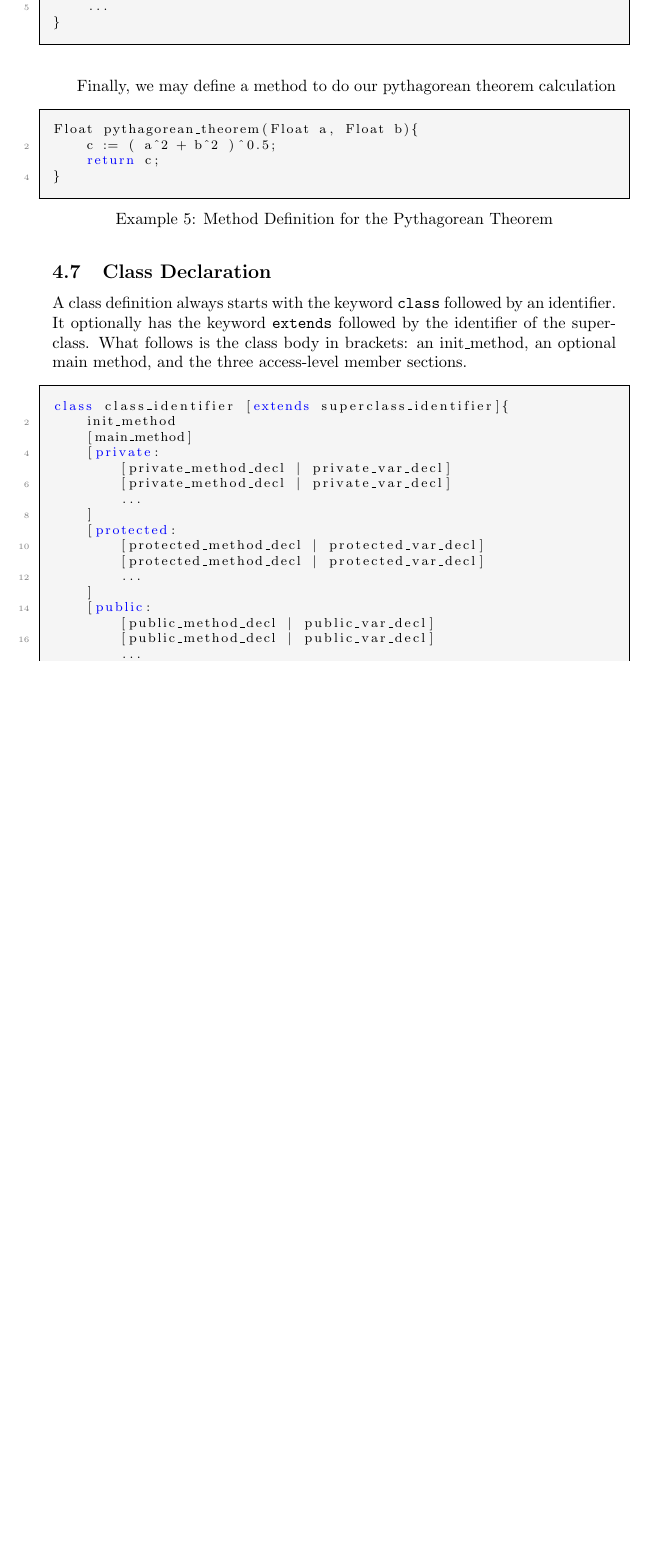
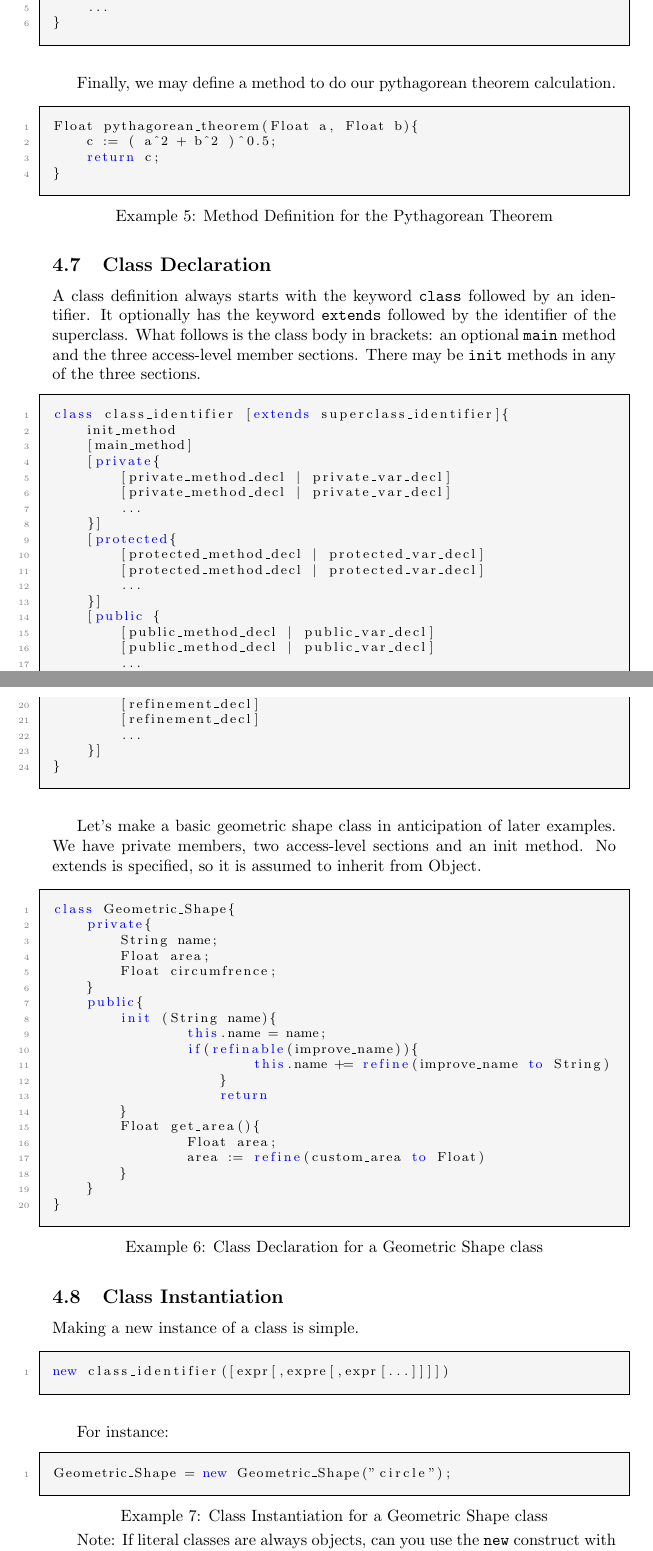
Before and after one commit to areom/Gamma-Ray, a LaTeX document (LRM/Gamma-LRM.tex, which reads LRM/contents/syntax.tex): part of page 13 of 19 before the commit and two parts of pages 13 and 14 of 20 after it, the two joined at a grey line, cut so that both start at the same text, the shorter picture padded with empty space. Compiled offline with pdfLaTeX.

Commit message:
The only things missing are array details, refinement details and conditional structures

```diff
--- a/LRM/Gamma-LRM.tex
+++ b/LRM/Gamma-LRM.tex
@@ -25,7 +25,7 @@
   abovecaptionskip=8pt,
   backgroundcolor=\color{tintedgray},
   basicstyle=\footnotesize,
-  belowskip=2pt,
+  belowskip=0pt,
   breakatwhitespace=false,
   breaklines=true,
   captionpos=b,
@@ -45,7 +45,7 @@
   showspaces=false,
   showstringspaces=false,
   showtabs=false,
-  stepnumber=2,
+  stepnumber=1,
   tabsize=4,
   title=\lstname
 }
--- a/LRM/contents/syntax.tex
+++ b/LRM/contents/syntax.tex
@@ -93,27 +93,72 @@ Float pythagorean_theorem(Float a, Float b){
 \end{lstlisting}
 
 \subsection{Class Declaration}
-A class definition always starts with the keyword \verb!class! followed by an identifier. It optionally has the keyword \verb!extends! followed by the identifier of the superclass. What follows is the class body in brackets: an init\_method, an optional main method, and the three access-level member sections.
+A class definition always starts with the keyword \verb!class! followed by an identifier. It optionally has the keyword \verb!extends! followed by the identifier of the superclass. What follows is the class body in brackets: an optional \verb!main! method and the three access-level member sections. There may be \verb!init! methods in any of the three sections.
 
 \begin{lstlisting}
 class class_identifier [extends superclass_identifier]{
 	init_method
 	[main_method]
-	[private:
+	[private{
 		[private_method_decl | private_var_decl]
 		[private_method_decl | private_var_decl]
 		...
-	]
-	[protected:
+	}]
+	[protected{
 		[protected_method_decl | protected_var_decl]
 		[protected_method_decl | protected_var_decl]
 		...
-	]
-	[public:
+	}]
+	[public {
 		[public_method_decl | public_var_decl]
 		[public_method_decl | public_var_decl]
 		...
-	]
+	}]
+	[refinement {
+		[refinement_decl]
+		[refinement_decl]
+		...
+	}]
 }
 \end{lstlisting}
 
+Let's make a basic geometric shape class in anticipation of later examples. We have private members, two access-level sections and an init method. No extends is specified, so it is assumed to inherit from Object.
+
+
+\begin{lstlisting}[label=Method Invocation,caption=Class Declaration for a Geometric Shape class]
+class Geometric_Shape{
+	private{
+		String name;
+		Float area;
+		Float circumfrence;
+	}
+	public{
+	    init (String name){
+	    	    this.name = name;
+	    	    if(refinable(improve_name)){
+	    	    		this.name += refine(improve_name to String)
+	    	    	}
+	    	    	return
+	    }
+	    Float get_area(){
+	    		Float area;
+	    		area := refine(custom_area to Float)
+	    }
+	}
+}
+\end{lstlisting}
+
+\subsection{Class Instantiation}
+Making a new instance of a class is simple.
+
+\begin{lstlisting}
+new class_identifier([expr[,expre[,expr[...]]]])
+\end{lstlisting}
+
+For instance:
+
+\begin{lstlisting}[label=Method Invocation,caption=Class Instantiation for a Geometric Shape class]
+Geometric_Shape = new Geometric_Shape("circle");
+\end{lstlisting}
+
+Note: If literal classes are always objects, can you use the \verb!new! construct with them? The answer has to be no. It conveys no benefit even if it was usable.
```
Also changed, not shown: LRM/contents/syntax.tex (11 more changed lines).
